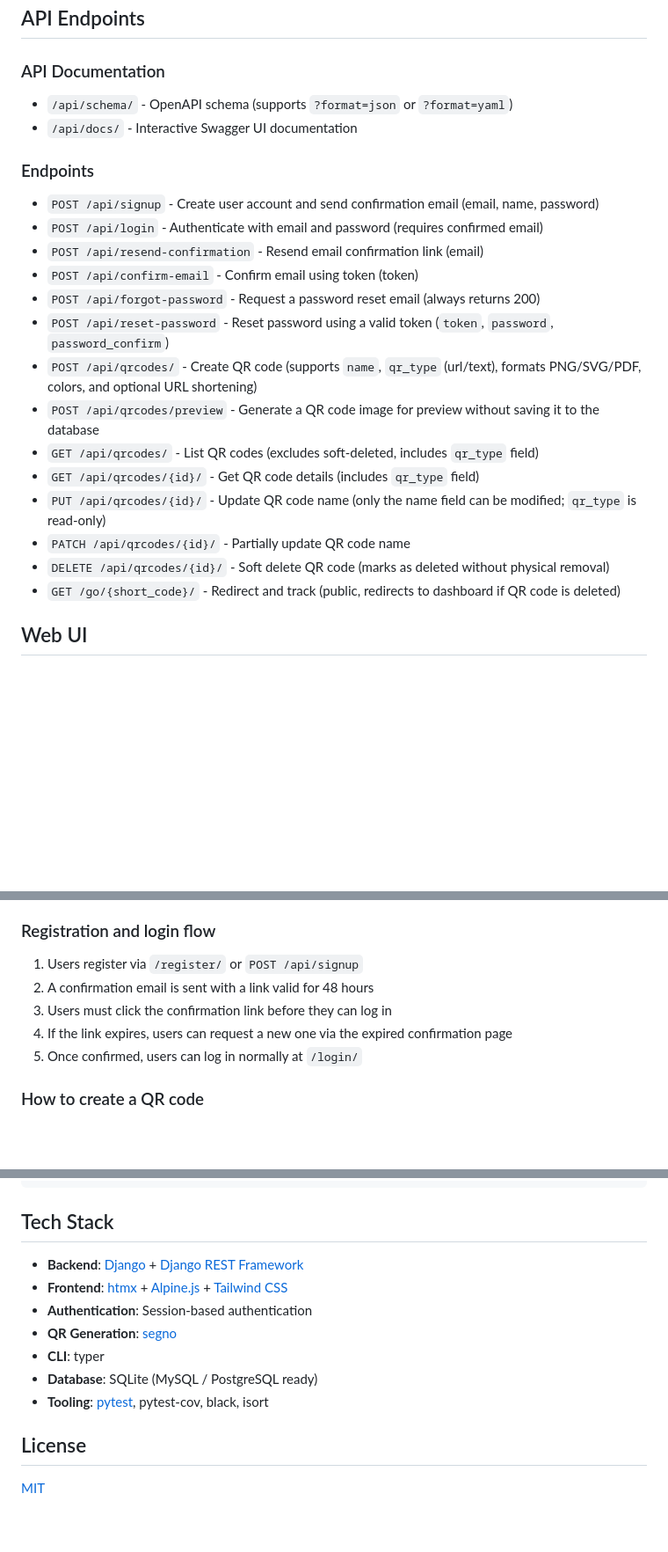
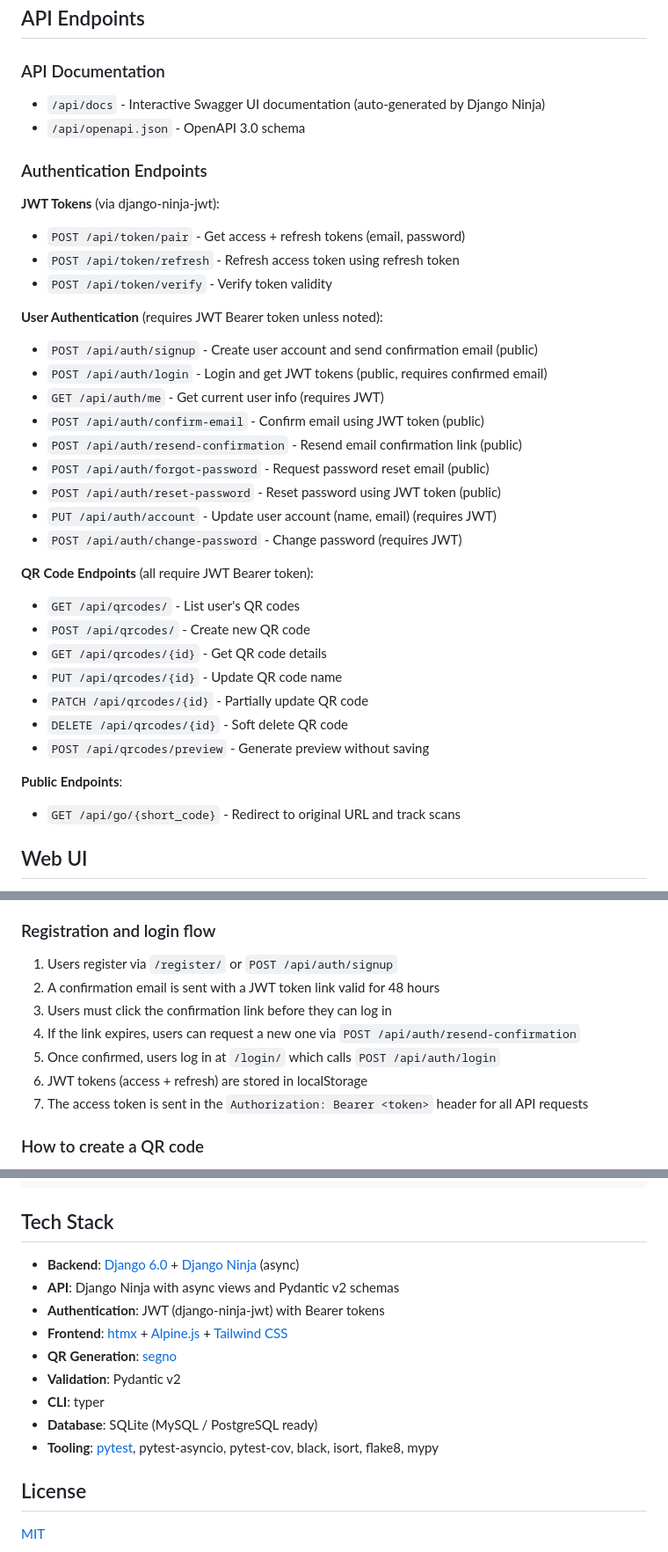
Before and after one commit to ziptrigo/qr_code, a Markdown page: README.md, 3 parts joined by grey strips. Shown at 88% size. GitHub-like rendering; blank space fills up the shorter version.

```diff
--- a/README.md
+++ b/README.md
@@ -68,25 +68,38 @@ See [setup.md](docs/setup.md) for complete installation, configuration, and usag
 
 ### API Documentation
 
-- `/api/schema/` - OpenAPI schema (supports `?format=json` or `?format=yaml`)
-- `/api/docs/` - Interactive Swagger UI documentation
+- `/api/docs` - Interactive Swagger UI documentation (auto-generated by Django Ninja)
+- `/api/openapi.json` - OpenAPI 3.0 schema
 
-### Endpoints
+### Authentication Endpoints
 
-- `POST /api/signup` - Create user account and send confirmation email (email, name, password)
-- `POST /api/login` - Authenticate with email and password (requires confirmed email)
-- `POST /api/resend-confirmation` - Resend email confirmation link (email)
-- `POST /api/confirm-email` - Confirm email using token (token)
-- `POST /api/forgot-password` - Request a password reset email (always returns 200)
-- `POST /api/reset-password` - Reset password using a valid token (`token`, `password`, `password_confirm`)
-- `POST /api/qrcodes/` - Create QR code (supports `name`, `qr_type` (url/text), formats PNG/SVG/PDF, colors, and optional URL shortening)
-- `POST /api/qrcodes/preview` - Generate a QR code image for preview without saving it to the database
-- `GET /api/qrcodes/` - List QR codes (excludes soft-deleted, includes `qr_type` field)
-- `GET /api/qrcodes/{id}/` - Get QR code details (includes `qr_type` field)
-- `PUT /api/qrcodes/{id}/` - Update QR code name (only the name field can be modified; `qr_type` is read-only)
-- `PATCH /api/qrcodes/{id}/` - Partially update QR code name
-- `DELETE /api/qrcodes/{id}/` - Soft delete QR code (marks as deleted without physical removal)
-- `GET /go/{short_code}/` - Redirect and track (public, redirects to dashboard if QR code is deleted)
+**JWT Tokens** (via django-ninja-jwt):
+- `POST /api/token/pair` - Get access + refresh tokens (email, password)
+- `POST /api/token/refresh` - Refresh access token using refresh token
+- `POST /api/token/verify` - Verify token validity
+
+**User Authentication** (requires JWT Bearer token unless noted):
+- `POST /api/auth/signup` - Create user account and send confirmation email (public)
+- `POST /api/auth/login` - Login and get JWT tokens (public, requires confirmed email)
+- `GET /api/auth/me` - Get current user info (requires JWT)
+- `POST /api/auth/confirm-email` - Confirm email using JWT token (public)
+- `POST /api/auth/resend-confirmation` - Resend email confirmation link (public)
+- `POST /api/auth/forgot-password` - Request password reset email (public)
+- `POST /api/auth/reset-password` - Reset password using JWT token (public)
+- `PUT /api/auth/account` - Update user account (name, email) (requires JWT)
+- `POST /api/auth/change-password` - Change password (requires JWT)
+
+**QR Code Endpoints** (all require JWT Bearer token):
+- `GET /api/qrcodes/` - List user's QR codes
+- `POST /api/qrcodes/` - Create new QR code
+- `GET /api/qrcodes/{id}` - Get QR code details
+- `PUT /api/qrcodes/{id}` - Update QR code name
+- `PATCH /api/qrcodes/{id}` - Partially update QR code
+- `DELETE /api/qrcodes/{id}` - Soft delete QR code
+- `POST /api/qrcodes/preview` - Generate preview without saving
+
+**Public Endpoints**:
+- `GET /api/go/{short_code}` - Redirect to original URL and track scans
 
 ## Web UI
 
@@ -133,11 +146,13 @@ See [setup.md](docs/setup.md) for complete installation, configuration, and usag
 
 ### Registration and login flow
 
-1. Users register via `/register/` or `POST /api/signup`
-2. A confirmation email is sent with a link valid for 48 hours
+1. Users register via `/register/` or `POST /api/auth/signup`
+2. A confirmation email is sent with a JWT token link valid for 48 hours
 3. Users must click the confirmation link before they can log in
-4. If the link expires, users can request a new one via the expired confirmation page
-5. Once confirmed, users can log in normally at `/login/`
+4. If the link expires, users can request a new one via `POST /api/auth/resend-confirmation`
+5. Once confirmed, users log in at `/login/` which calls `POST /api/auth/login`
+6. JWT tokens (access + refresh) are stored in localStorage
+7. The access token is sent in the `Authorization: Bearer <token>` header for all API requests
 
 ### How to create a QR code
 
@@ -187,13 +202,15 @@ python cli.py list
 
 ## Tech Stack
 
-- **Backend**: [Django](https://www.djangoproject.com) + [Django REST Framework](https://www.django-rest-framework.org)
+- **Backend**: [Django 6.0](https://www.djangoproject.com) + [Django Ninja](https://django-ninja.dev) (async)
+- **API**: Django Ninja with async views and Pydantic v2 schemas
+- **Authentication**: JWT (django-ninja-jwt) with Bearer tokens
 - **Frontend**: [htmx](https://htmx.org) + [Alpine.js](https://alpinejs.dev) + [Tailwind CSS](https://tailwindcss.com)
-- **Authentication**: Session-based authentication
 - **QR Generation**: [segno](https://github.com/heuer/segno/)
+- **Validation**: Pydantic v2
 - **CLI**: typer
 - **Database**: SQLite (MySQL / PostgreSQL ready)
-- **Tooling**: [pytest](https://pytest.org), pytest-cov, black, isort
+- **Tooling**: [pytest](https://pytest.org), pytest-asyncio, pytest-cov, black, isort, flake8, mypy
 
 ## License
 
```
Also changed, not shown: other parts of README.md (+2 -2 lines), WARP.md (+83 -45 lines).
